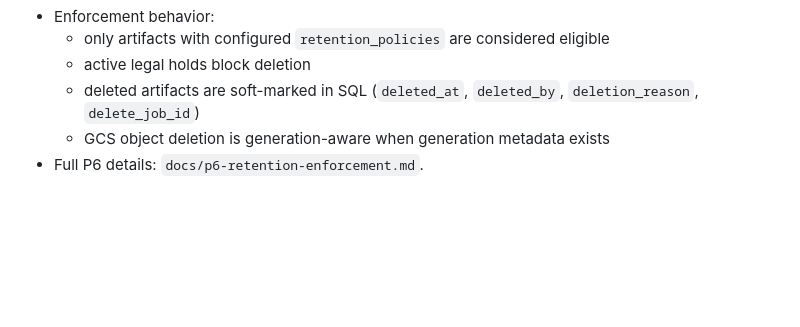
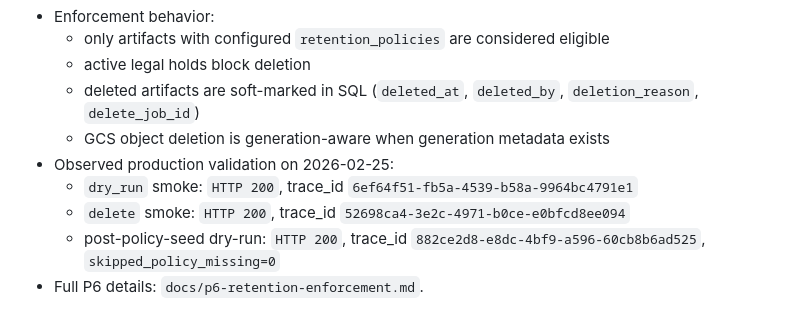
Before and after one commit to Daniele-Cangi/Alchimista, a Markdown page: README.md, the part around one of its changes. GitHub-like rendering; blank space fills up the shorter version.

```diff
--- a/README.md
+++ b/README.md
@@ -365,4 +412,8 @@ curl -sS -X POST "https://ingestion-api-service-pe7qslbcvq-ez.a.run.app/v1/admin
   - active legal holds block deletion
   - deleted artifacts are soft-marked in SQL (`deleted_at`, `deleted_by`, `deletion_reason`, `delete_job_id`)
   - GCS object deletion is generation-aware when generation metadata exists
+- Observed production validation on 2026-02-25:
+  - `dry_run` smoke: `HTTP 200`, trace_id `6ef64f51-fb5a-4539-b58a-9964bc4791e1`
+  - `delete` smoke: `HTTP 200`, trace_id `52698ca4-3e2c-4971-b0ce-e0bfcd8ee094`
+  - post-policy-seed dry-run: `HTTP 200`, trace_id `882ce2d8-e8dc-4bf9-a596-60cb8b6ad525`, `skipped_policy_missing=0`
 - Full P6 details: `docs/p6-retention-enforcement.md`.
```
Also changed, not shown: other parts of README.md (+50 -3 lines).
